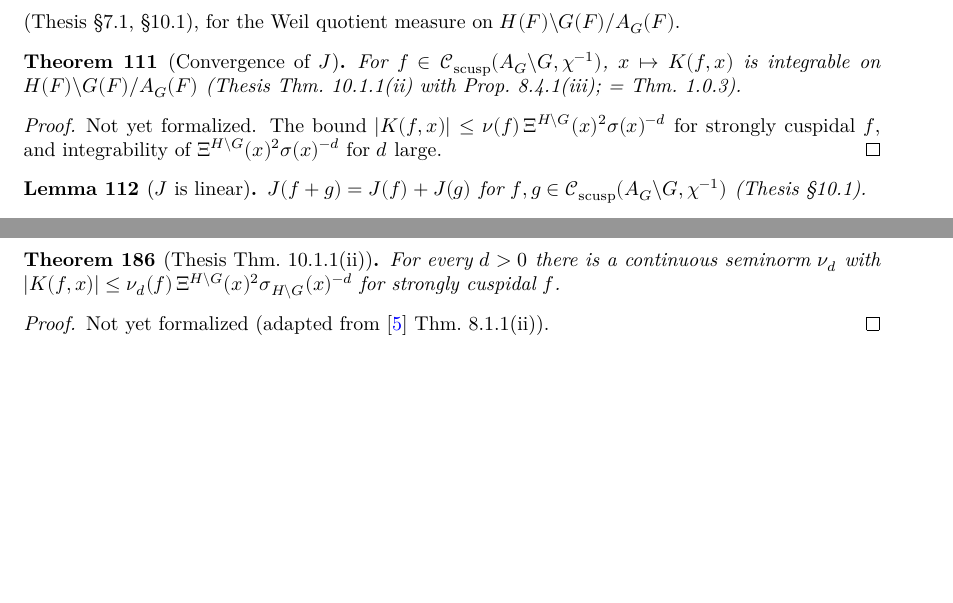
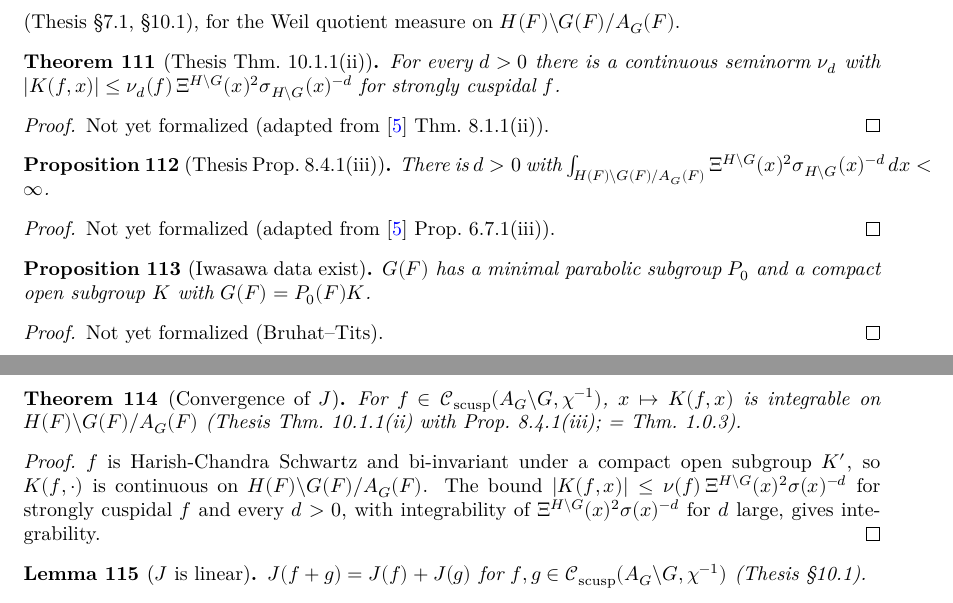
Before and after one commit to SamPease/GSpinGGP, a LaTeX thesis (blueprint/src/print.tex, which reads blueprint/src/chapters/multformula.tex, blueprint/src/chapters/offpath.tex): two parts of pages 21 and 34 of 36 before the commit and two parts of pages 21 and 22 of 37 after it, joined at a grey line, cut so that both start at the same text, the shorter picture padded with empty space. Compiled offline with XeLaTeX.

Commit message:
Prove distribJ_convergent from kernelK_bound_scusp and Thesis Prop 8.4.1(iii)

```diff
--- a/blueprint/src/chapters/multformula.tex
+++ b/blueprint/src/chapters/multformula.tex
@@ -25,6 +25,40 @@ $f(ag)=\chi(a)^{-1}f(g)$ for $a\in A_G(F)$, compactly supported modulo $A_G(F)$,
 (Thesis \S7.1, \S10.1), for the Weil quotient measure on $H(F)\backslash G(F)/A_G(F)$.
 \end{definition}
 
+\begin{theorem}[Thesis Thm.~10.1.1(ii)]
+\label{kernelK_bound_scusp}
+\lean{GSpinGGP.GGPData.kernelK_bound_scusp}
+\leanok
+\uses{CentralCharOn, G, GGPData, GSpin, H, N, xi}
+For every $d>0$ there is a continuous seminorm $\nu_d$ with
+$|K(f,x)|\le\nu_d(f)\,\Xi^{H\backslash G}(x)^2\sigma_{H\backslash G}(x)^{-d}$ for strongly cuspidal $f$.
+\end{theorem}
+\begin{proof}
+Not yet formalized (adapted from \cite{BP} Thm.~8.1.1(ii)).
+\end{proof}
+
+\begin{proposition}[Thesis Prop.~8.4.1(iii)]
+\label{prop_6_7_1_iii}
+\lean{GSpinGGP.GGPData.prop_6_7_1_iii}
+\leanok
+\uses{G, GGPData, H}
+There is $d>0$ with $\int_{H(F)\backslash G(F)/A_G(F)}\Xi^{H\backslash G}(x)^2\sigma_{H\backslash G}(x)^{-d}\,dx<\infty$.
+\end{proposition}
+\begin{proof}
+Not yet formalized (adapted from \cite{BP} Prop.~6.7.1(iii)).
+\end{proof}
+
+\begin{proposition}[Iwasawa data exist]
+\label{exists_iwasawaDatum}
+\lean{GSpinGGP.GGPData.exists_iwasawaDatum}
+\leanok
+\uses{G, GGPData}
+$G(F)$ has a minimal parabolic subgroup $P_0$ and a compact open subgroup $K$ with $G(F)=P_0(F)K$.
+\end{proposition}
+\begin{proof}
+Not yet formalized (Bruhat--Tits).
+\end{proof}
+
 \begin{theorem}[Convergence of $J$]
 \label{distribJ_convergent}
 \lean{GSpinGGP.GGPData.distribJ_convergent}
@@ -34,8 +68,12 @@ For $f\in\scusp(A_G\backslash G,\chi^{-1})$, $x\mapsto K(f,x)$ is integrable on
 (Thesis Thm.~10.1.1(ii) with Prop.~8.4.1(iii); = Thm.~1.0.3).
 \end{theorem}
 \begin{proof}
-Not yet formalized. The bound $|K(f,x)|\le\nu(f)\,\Xi^{H\backslash G}(x)^2\sigma(x)^{-d}$ for strongly cuspidal $f$,
-and integrability of $\Xi^{H\backslash G}(x)^2\sigma(x)^{-d}$ for $d$ large.
+\leanok
+\uses{kernelK_bound_scusp, prop_6_7_1_iii, exists_iwasawaDatum}
+$f$ is Harish-Chandra Schwartz and bi-invariant under a compact open subgroup $K'$, so $K(f,\cdot)$ is
+continuous on $H(F)\backslash G(F)/A_G(F)$. The bound $|K(f,x)|\le\nu(f)\,\Xi^{H\backslash G}(x)^2\sigma(x)^{-d}$
+for strongly cuspidal $f$ and every $d>0$, with integrability of $\Xi^{H\backslash G}(x)^2\sigma(x)^{-d}$ for $d$ large, gives
+integrability.
 \end{proof}
 
 \begin{lemma}[$J$ is linear]
--- a/blueprint/src/chapters/offpath.tex
+++ b/blueprint/src/chapters/offpath.tex
@@ -67,18 +67,6 @@ $|K(f,x)|\le\nu(f)\,\Xi^{H\backslash G}(x)^2\sigma_{H\backslash G}(x)^{d}$.
 Not yet formalized (adapted from \cite{BP} Thm.~8.1.1(i)).
 \end{proof}
 
-\begin{theorem}[Thesis Thm.~10.1.1(ii)]
-\label{kernelK_bound_scusp}
-\lean{GSpinGGP.GGPData.kernelK_bound_scusp}
-\leanok
-\uses{CentralCharOn, G, GGPData, GSpin, H, N, xi}
-For every $d>0$ there is a continuous seminorm $\nu_d$ with
-$|K(f,x)|\le\nu_d(f)\,\Xi^{H\backslash G}(x)^2\sigma_{H\backslash G}(x)^{-d}$ for strongly cuspidal $f$.
-\end{theorem}
-\begin{proof}
-Not yet formalized (adapted from \cite{BP} Thm.~8.1.1(ii)).
-\end{proof}
-
 \section{Levi subgroups}
 \begin{proposition}[The Levi decomposition]
 \label{exists_leviHom_of_leviSpec}
```
Also changed, not shown: README.md, 2 other files.
